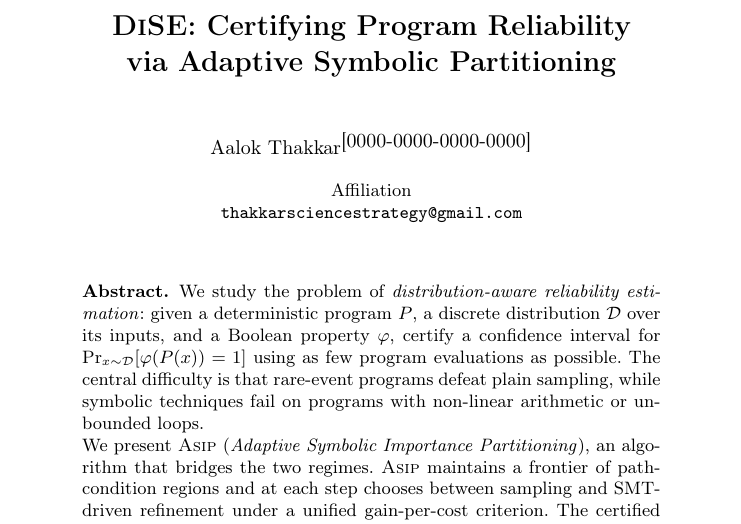
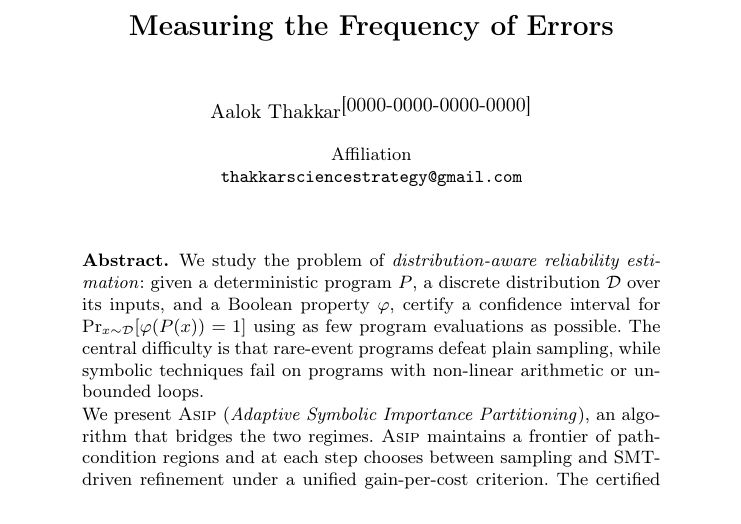
Before and after one commit to aalok-thakkar/discrete-symbolic-estimation, a LaTeX thesis (paper/main.tex): part of page 1 of 16, cut at the place of the change. Compiled offline with pdfLaTeX.

Commit message:
Retitle paper to 'Measuring the Frequency of Errors'
Co-Authored-By: Claude Opus 4.7 <noreply@anthropic.com>

```diff
--- a/paper/main.tex
+++ b/paper/main.tex
@@ -87,8 +87,8 @@
 % ---------------------------------------------------------------------------
 \begin{document}
 
-\title{\toolname{}: Certifying Program Reliability\\via Adaptive Symbolic Partitioning}
-\titlerunning{\toolname{}: Certifying Program Reliability via Adaptive Symbolic Partitioning}
+\title{Measuring the Frequency of Errors}
+\titlerunning{Measuring the Frequency of Errors}
 
 % \author{Anonymous}
 \author{Aalok Thakkar\orcidID{0000-0000-0000-0000}}
```
